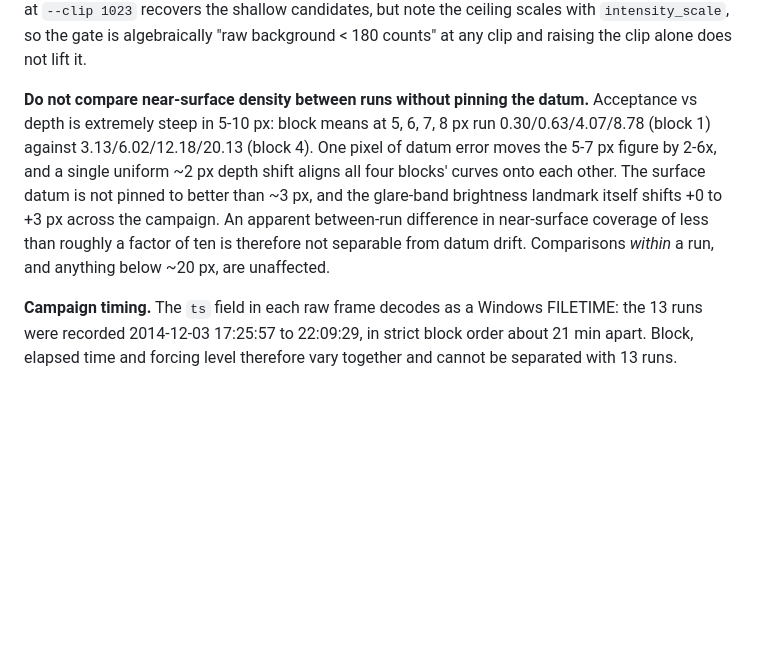
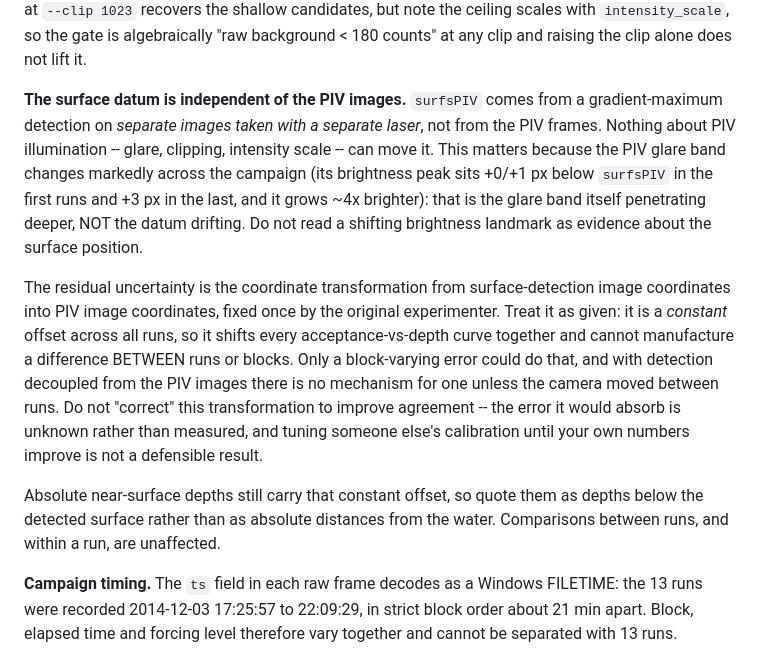
Before and after one commit to Surf-Lab-URI/QuadraticOptical, a Markdown page: CLAUDE.md, the part around the change. Drawn GitHub-style; blank space fills up the shorter version.

Commit message:
Correct the near-surface datum guidance
The surface detection runs on separate images with a separate laser, so PIV
illumination cannot bias it. My earlier text implied the shifting glare landmark
was evidence of datum drift; it is evidence the glare band changes shape while
the datum holds still. Records that the remaining transformation error is
constant across runs and so cannot produce a between-block difference, and that
it should be left alone rather than tuned.

Co-Authored-By: Claude Opus 5 <noreply@anthropic.com>

```diff
--- a/CLAUDE.md
+++ b/CLAUDE.md
@@ -502,16 +502,29 @@ than its neighbours. The signal is still in the raw frames; re-extracting at
 `intensity_scale`, so the gate is algebraically "raw background < 180 counts" at
 any clip and raising the clip alone does not lift it.
 
-**Do not compare near-surface density between runs without pinning the datum.**
-Acceptance vs depth is extremely steep in 5-10 px: block means at 5, 6, 7, 8 px
-run 0.30/0.63/4.07/8.78 (block 1) against 3.13/6.02/12.18/20.13 (block 4). One
-pixel of datum error moves the 5-7 px figure by 2-6x, and a single uniform ~2 px
-depth shift aligns all four blocks' curves onto each other. The surface datum is
-not pinned to better than ~3 px, and the glare-band brightness landmark itself
-shifts +0 to +3 px across the campaign. An apparent between-run difference in
-near-surface coverage of less than roughly a factor of ten is therefore not
-separable from datum drift. Comparisons *within* a run, and anything below
-~20 px, are unaffected.
+**The surface datum is independent of the PIV images.** `surfsPIV` comes from a
+gradient-maximum detection on *separate images taken with a separate laser*, not
+from the PIV frames. Nothing about PIV illumination -- glare, clipping, intensity
+scale -- can move it. This matters because the PIV glare band changes markedly
+across the campaign (its brightness peak sits +0/+1 px below `surfsPIV` in the
+first runs and +3 px in the last, and it grows ~4x brighter): that is the glare
+band itself penetrating deeper, NOT the datum drifting. Do not read a shifting
+brightness landmark as evidence about the surface position.
+
+The residual uncertainty is the coordinate transformation from surface-detection
+image coordinates into PIV image coordinates, fixed once by the original
+experimenter. Treat it as given: it is a *constant* offset across all runs, so it
+shifts every acceptance-vs-depth curve together and cannot manufacture a
+difference BETWEEN runs or blocks. Only a block-varying error could do that, and
+with detection decoupled from the PIV images there is no mechanism for one unless
+the camera moved between runs. Do not "correct" this transformation to improve
+agreement -- the error it would absorb is unknown rather than measured, and
+tuning someone else's calibration until your own numbers improve is not a
+defensible result.
+
+Absolute near-surface depths still carry that constant offset, so quote them as
+depths below the detected surface rather than as absolute distances from the
+water. Comparisons between runs, and within a run, are unaffected.
 
 **Campaign timing.** The `ts` field in each raw frame decodes as a Windows
 FILETIME: the 13 runs were recorded 2014-12-03 17:25:57 to 22:09:29, in strict
```
